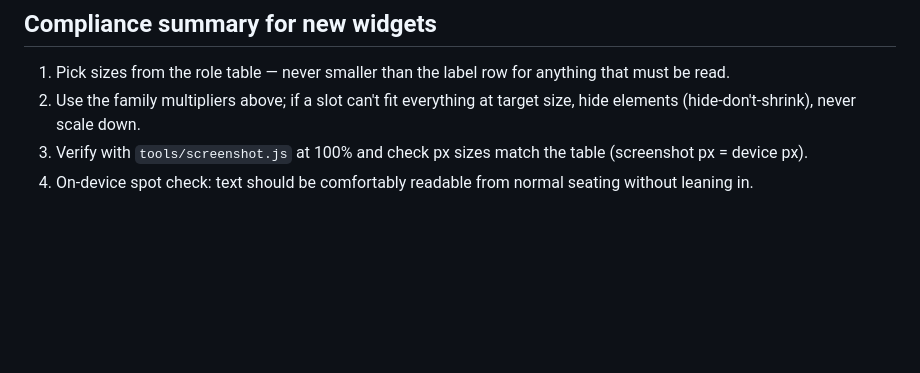
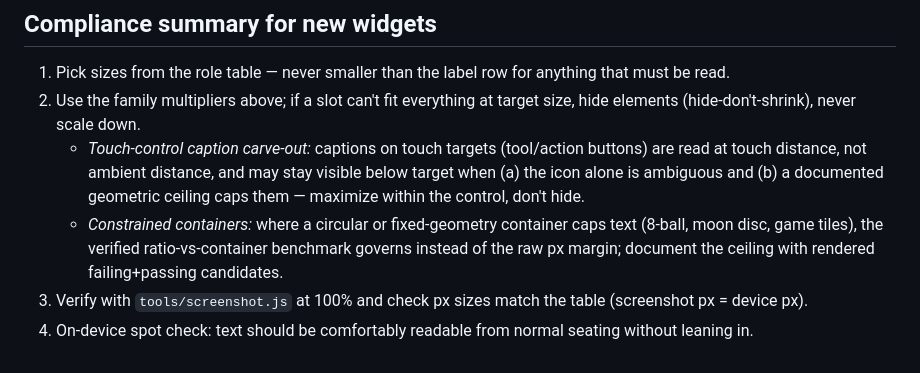
Before and after one commit to QuadraKev/QK-iCUE-Widgets, a Markdown page: docs/QK-typography-standard.md, the part around the change. GitHub-like rendering; blank space fills up the shorter version.

Commit message:
Codify touch-caption and constrained-container rules in typography standard

```diff
--- a/docs/QK-typography-standard.md
+++ b/docs/QK-typography-standard.md
@@ -85,5 +85,7 @@ Chromium's ~10 px minimum font size distorts small previews (vertical zoom 3/4);
 
 1. Pick sizes from the role table — never smaller than the label row for anything that must be read.
 2. Use the family multipliers above; if a slot can't fit everything at target size, hide elements (hide-don't-shrink), never scale down.
+   - *Touch-control caption carve-out:* captions on touch targets (tool/action buttons) are read at touch distance, not ambient distance, and may stay visible below target when (a) the icon alone is ambiguous and (b) a documented geometric ceiling caps them — maximize within the control, don't hide.
+   - *Constrained containers:* where a circular or fixed-geometry container caps text (8-ball, moon disc, game tiles), the verified ratio-vs-container benchmark governs instead of the raw px margin; document the ceiling with rendered failing+passing candidates.
 3. Verify with `tools/screenshot.js` at 100% and check px sizes match the table (screenshot px = device px).
 4. On-device spot check: text should be comfortably readable from normal seating without leaning in.
```
